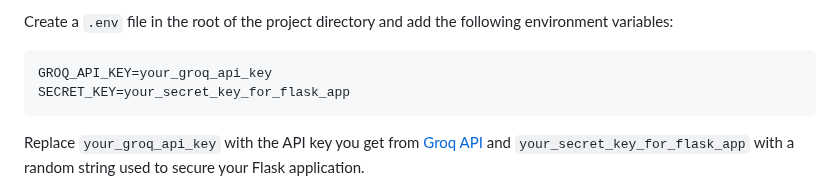
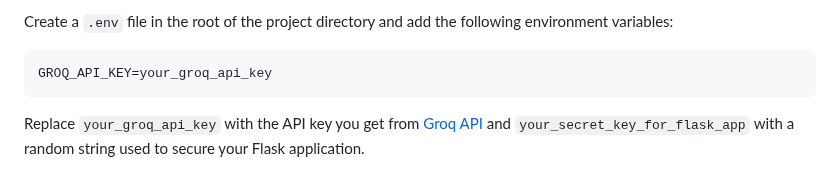
Before and after one commit to ranaitsan123/MedicaReport, a Markdown page: README.md, the part around the change. Rendered like a GitHub page.

````diff
--- a/README.md
+++ b/README.md
@@ -90,7 +90,6 @@
 
 ```bash
 GROQ_API_KEY=your_groq_api_key
-SECRET_KEY=your_secret_key_for_flask_app
 ```
 
 Replace ```your_groq_api_key``` with the API key you get from [Groq API](https://console.groq.com/keys) and ```your_secret_key_for_flask_app``` with a random string used to secure your Flask application.
````
